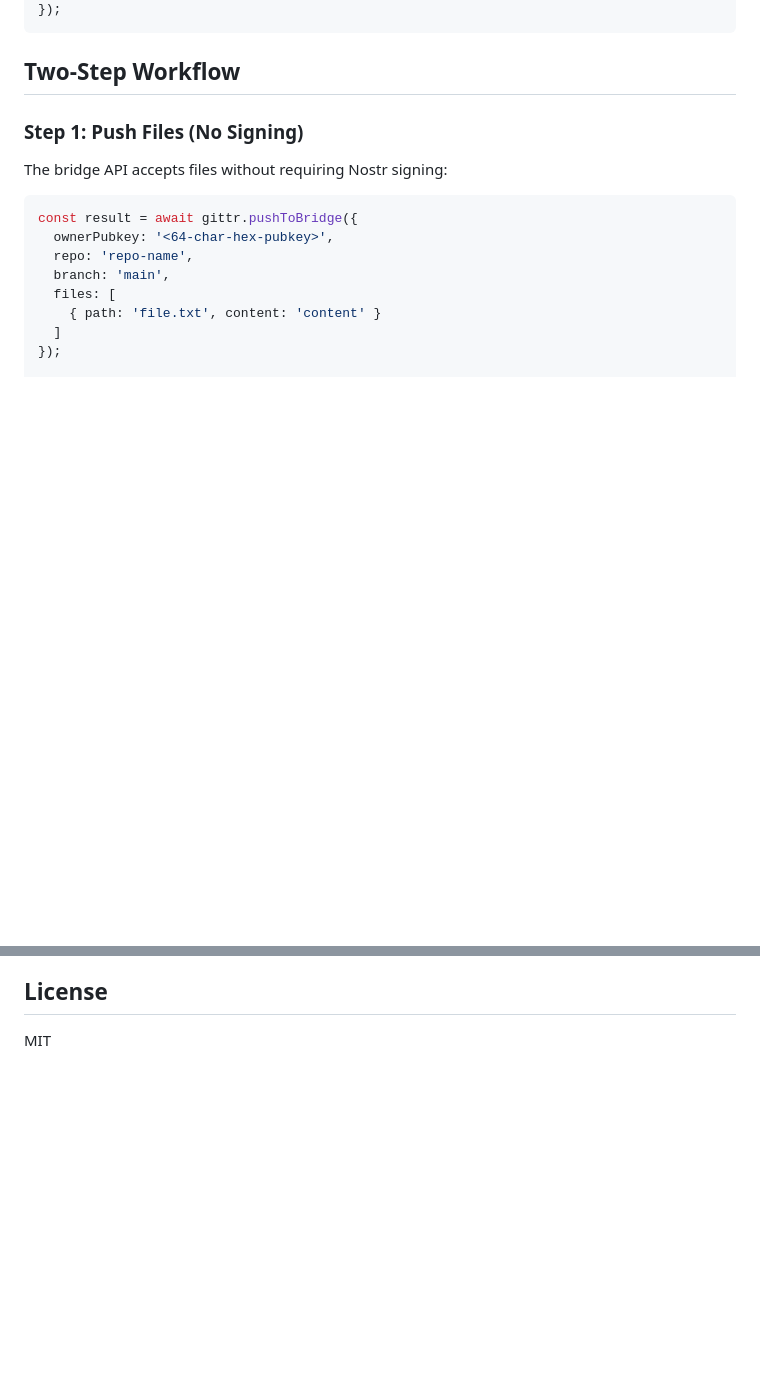
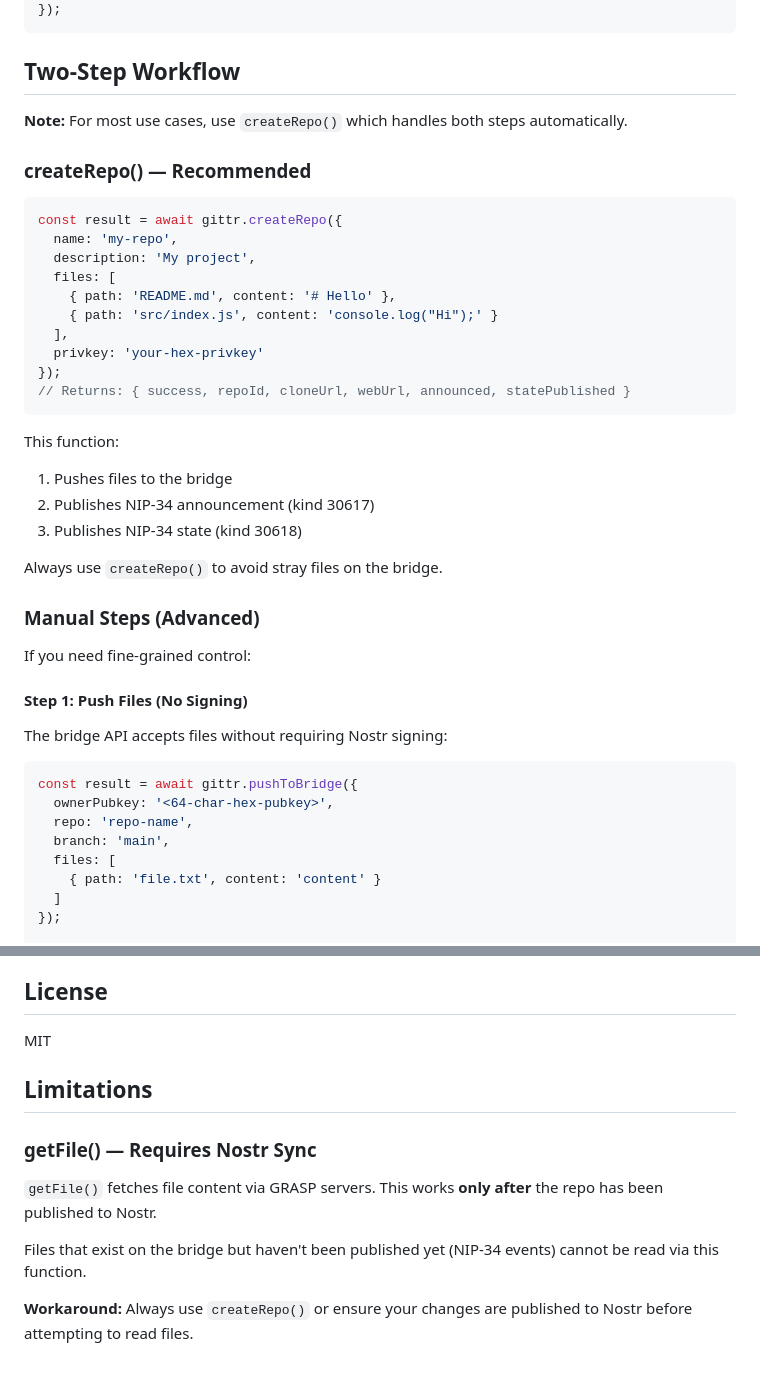
Before and after one commit to arbadacarbaYK/gittr-mcp, a Markdown page: README.md, 2 parts joined by grey strips. Rendered like a GitHub page; blank space fills up the shorter version.

Commit message:
Update README: document createRepo as recommended, add getFile limitation

````diff
--- a/README.md
+++ b/README.md
@@ -47,7 +47,35 @@ await gittr.publishRepoState({
 
 ## Two-Step Workflow
 
-### Step 1: Push Files (No Signing)
+**Note:** For most use cases, use `createRepo()` which handles both steps automatically.
+
+### createRepo() — Recommended
+
+```javascript
+const result = await gittr.createRepo({
+  name: 'my-repo',
+  description: 'My project',
+  files: [
+    { path: 'README.md', content: '# Hello' },
+    { path: 'src/index.js', content: 'console.log("Hi");' }
+  ],
+  privkey: 'your-hex-privkey'
+});
+// Returns: { success, repoId, cloneUrl, webUrl, announced, statePublished }
+```
+
+This function:
+1. Pushes files to the bridge
+2. Publishes NIP-34 announcement (kind 30617)
+3. Publishes NIP-34 state (kind 30618)
+
+Always use `createRepo()` to avoid stray files on the bridge.
+
+### Manual Steps (Advanced)
+
+If you need fine-grained control:
+
+#### Step 1: Push Files (No Signing)
 
 The bridge API accepts files without requiring Nostr signing:
 
@@ -357,3 +385,13 @@ Top supporters (10k+ sats) get:
 ## License
 
 MIT
+
+## Limitations
+
+### getFile() — Requires Nostr Sync
+
+`getFile()` fetches file content via GRASP servers. This works **only after** the repo has been published to Nostr.
+
+Files that exist on the bridge but haven't been published yet (NIP-34 events) cannot be read via this function.
+
+**Workaround:** Always use `createRepo()` or ensure your changes are published to Nostr before attempting to read files.
````
